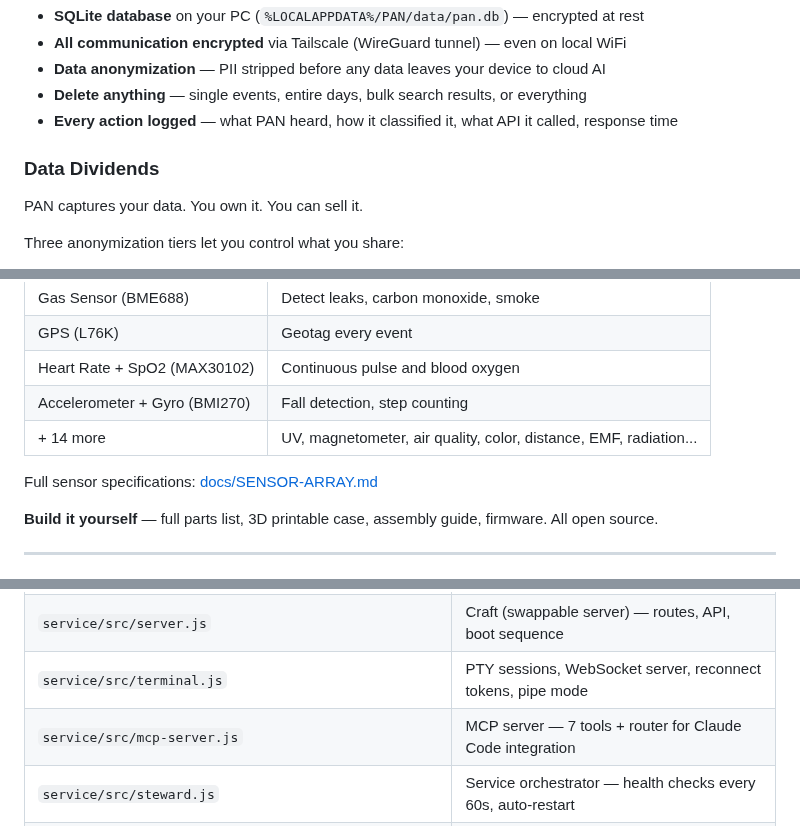
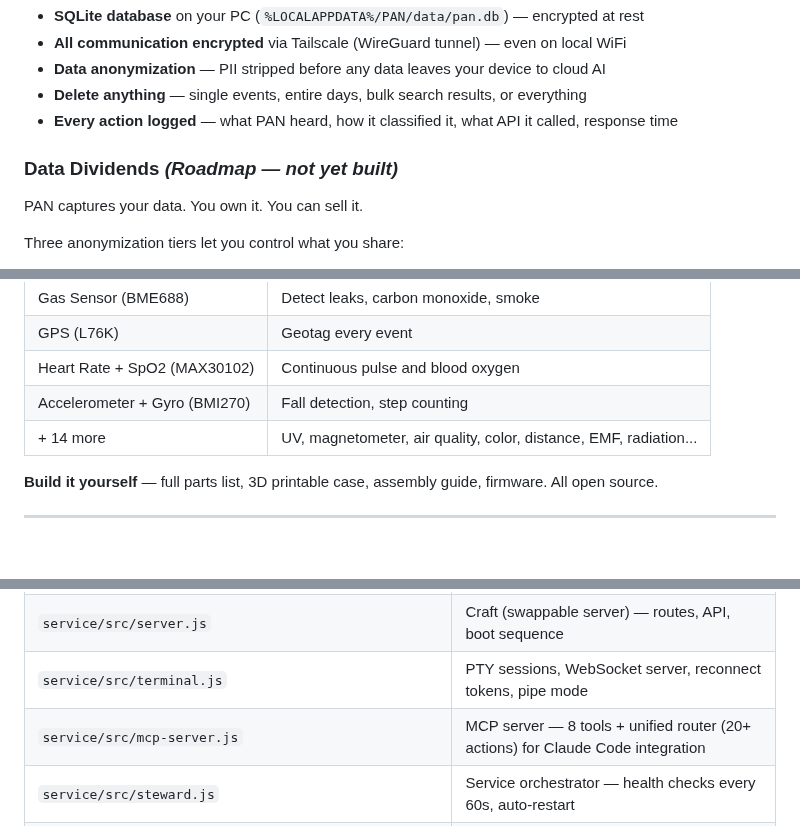
Before and after one commit to Tereseus/PAN, a Markdown page: README.md, 3 parts joined by grey strips. GitHub-like rendering; blank space fills up the shorter version.

```diff
--- a/README.md
+++ b/README.md
@@ -76,7 +76,7 @@ All data stays on your devices. Not in the cloud, not on anyone else's servers.
 - **Delete anything** — single events, entire days, bulk search results, or everything
 - **Every action logged** — what PAN heard, how it classified it, what API it called, response time
 
-### Data Dividends
+### Data Dividends *(Roadmap — not yet built)*
 
 PAN captures your data. You own it. You can sell it.
 
@@ -186,8 +186,6 @@ Size of a Zippo lighter. €155 total cost. 22 sensor slots — use all or just
 | Accelerometer + Gyro (BMI270) | Fall detection, step counting |
 | + 14 more | UV, magnetometer, air quality, color, distance, EMF, radiation... |
 
-Full sensor specifications: [docs/SENSOR-ARRAY.md](docs/SENSOR-ARRAY.md)
-
 **Build it yourself** — full parts list, 3D printable case, assembly guide, firmware. All open source.
 
 ---
@@ -272,7 +270,7 @@ At ~1.5 MB/day for text data, 256 GB lasts decades. With pendant photos, ~50-100
 | `service/src/carrier.js` | Carrier runtime — owns HTTP, PTY, WebSocket. Hot-swap orchestrator. |
 | `service/src/server.js` | Craft (swappable server) — routes, API, boot sequence |
 | `service/src/terminal.js` | PTY sessions, WebSocket server, reconnect tokens, pipe mode |
-| `service/src/mcp-server.js` | MCP server — 7 tools + router for Claude Code integration |
+| `service/src/mcp-server.js` | MCP server — 8 tools + unified router (20+ actions) for Claude Code integration |
 | `service/src/steward.js` | Service orchestrator — health checks every 60s, auto-restart |
 | `service/src/platform.js` | Cross-platform abstractions (paths, shell, process management) |
 | `service/src/reap-orphans.js` | Kills orphaned bash/claude processes from prior runs |
```
Also changed, not shown: other parts of README.md (+11 -12 lines), CLAUDE.md (+19 -23 lines).
